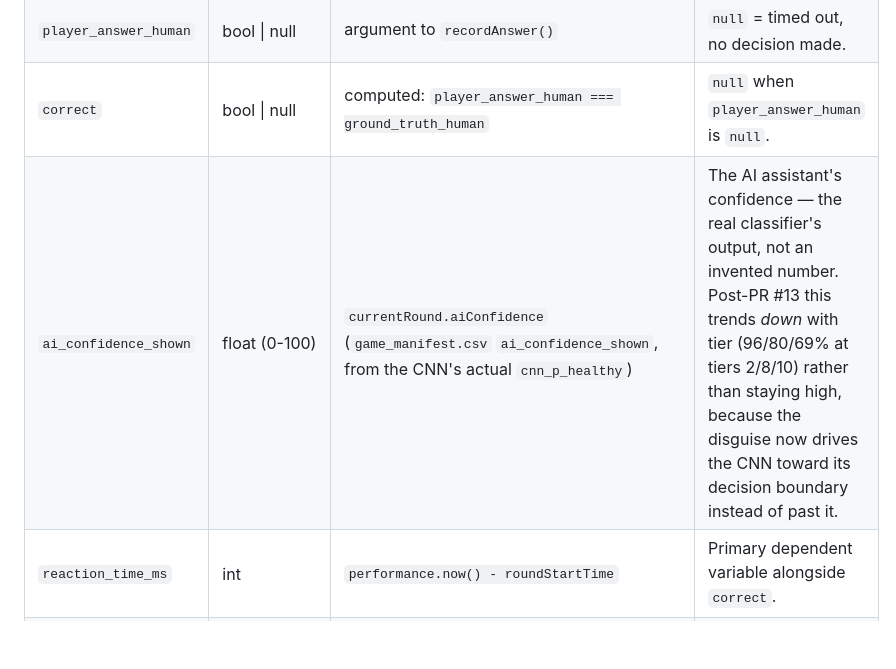
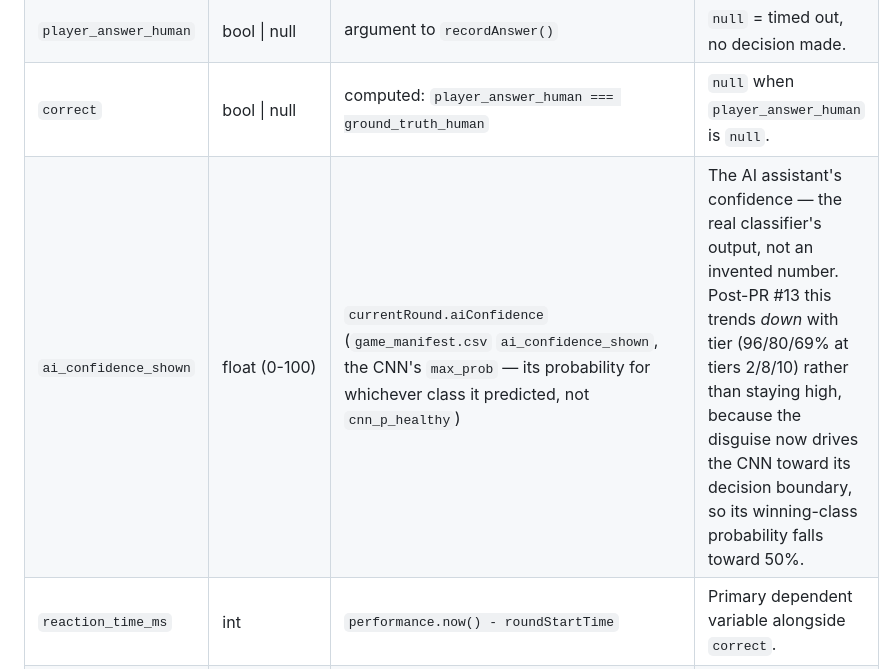
Before and after one commit to shane-t-code/BWSI-SGAI-Team-Immortal, a Markdown page: docs/data-logging-schema.md, the part around the change. GitHub-like rendering; blank space fills up the shorter version.

Commit message:
Fix ai_confidence_shown source: max_prob, not cnn_p_healthy (Shane, PR #14 review)
Verified against game_manifest.csv: ai_confidence_shown matches the CNN's
winning-class probability (max_prob), not cnn_p_healthy (differs on 90/180
rows). Explains why shown confidence is ~69% at tier 10 rather than the ~45%
cnn_p_healthy would give.

```diff
--- a/docs/data-logging-schema.md
+++ b/docs/data-logging-schema.md
@@ -20,7 +20,7 @@ the one that already exists so it doesn't drift as the UI is wired up further.
 | `ground_truth_human` | bool | `currentRound.groundTruthIsHuman` | True if the subject is actually a healthy human, false if overgrown/zombie. |
 | `player_answer_human` | bool \| null | argument to `recordAnswer()` | `null` = timed out, no decision made. |
 | `correct` | bool \| null | computed: `player_answer_human === ground_truth_human` | `null` when `player_answer_human` is `null`. |
-| `ai_confidence_shown` | float (0-100) | `currentRound.aiConfidence` (`game_manifest.csv` `ai_confidence_shown`, from the CNN's actual `cnn_p_healthy`) | The AI assistant's confidence — the real classifier's output, not an invented number. Post-PR #13 this trends *down* with tier (96/80/69% at tiers 2/8/10) rather than staying high, because the disguise now drives the CNN toward its decision boundary instead of past it. |
+| `ai_confidence_shown` | float (0-100) | `currentRound.aiConfidence` (`game_manifest.csv` `ai_confidence_shown`, the CNN's `max_prob` — its probability for whichever class it predicted, not `cnn_p_healthy`) | The AI assistant's confidence — the real classifier's output, not an invented number. Post-PR #13 this trends *down* with tier (96/80/69% at tiers 2/8/10) rather than staying high, because the disguise now drives the CNN toward its decision boundary, so its winning-class probability falls toward 50%. |
 | `reaction_time_ms` | int | `performance.now() - roundStartTime` | Primary dependent variable alongside `correct`. |
 | `scanned` | bool | `scanned` toggle | Did the player open the Threat Advisory panel. |
 | `zoomed` | bool | `zoomed` toggle | Did the player use zoom. |
```
